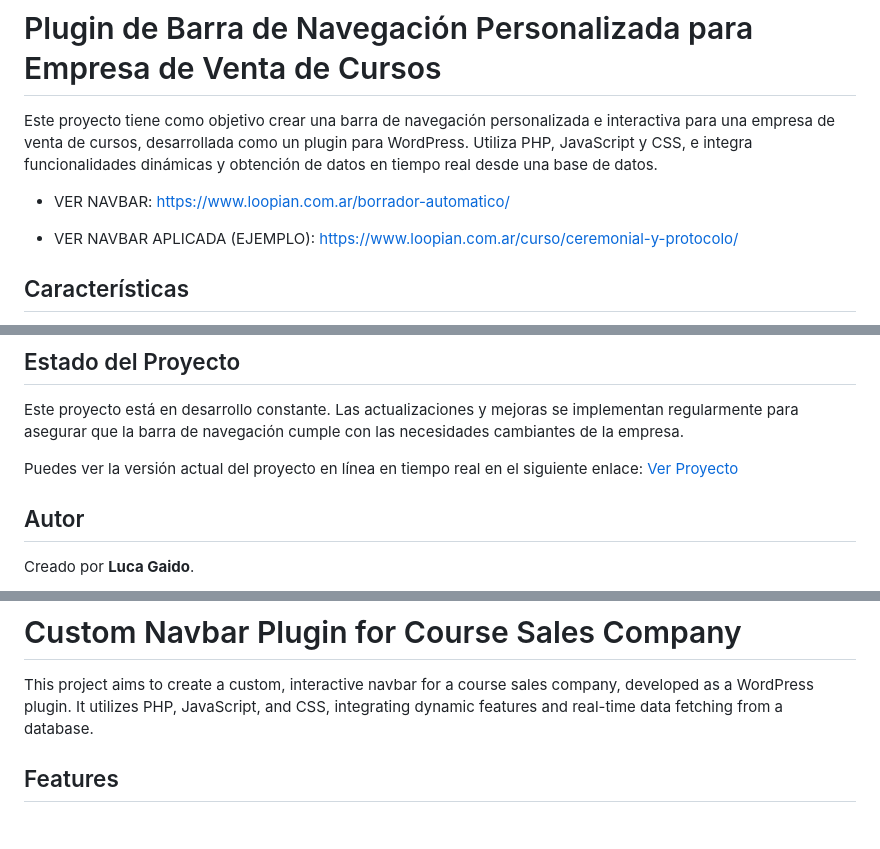
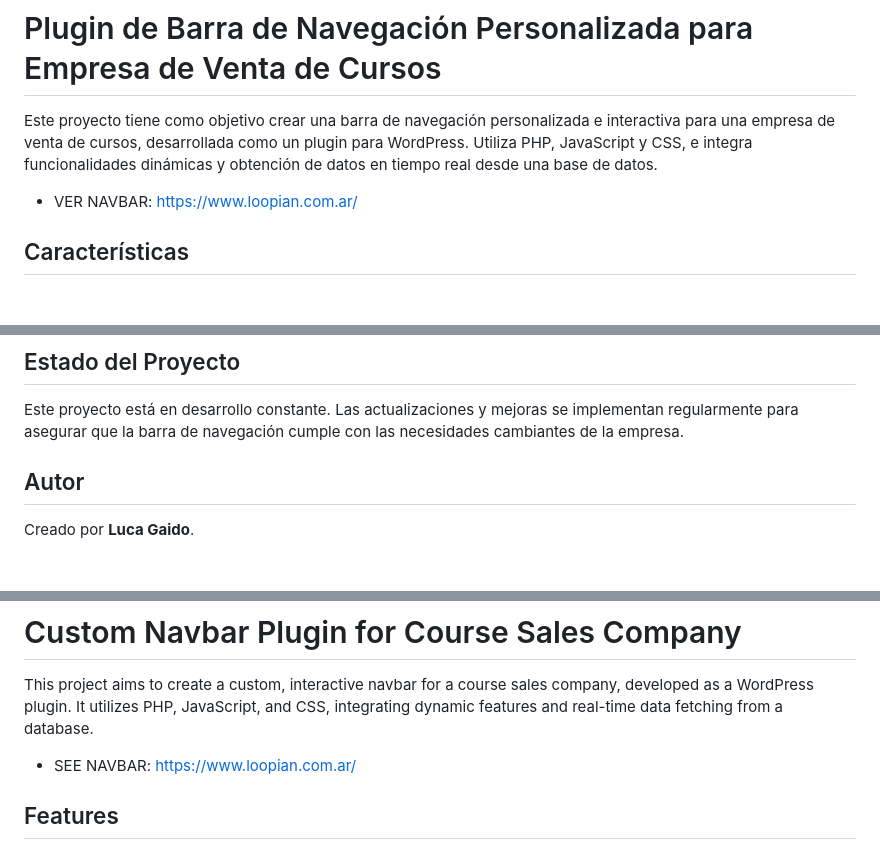
Before and after one commit to lukitsha/navBarLoop, a Markdown page: README.md, 3 parts joined by grey strips. GitHub-like rendering; blank space fills up the shorter version.

Commit message:
correccion del README actualizando los links a la navbar

```diff
--- a/README.md
+++ b/README.md
@@ -2,9 +2,7 @@
 
 Este proyecto tiene como objetivo crear una barra de navegación personalizada e interactiva para una empresa de venta de cursos, desarrollada como un plugin para WordPress. Utiliza PHP, JavaScript y CSS, e integra funcionalidades dinámicas y obtención de datos en tiempo real desde una base de datos.
 
-- VER NAVBAR: https://www.loopian.com.ar/borrador-automatico/
-
-- VER NAVBAR APLICADA (EJEMPLO): https://www.loopian.com.ar/curso/ceremonial-y-protocolo/
+- VER NAVBAR: https://www.loopian.com.ar/
 
 ## Características
 
@@ -32,7 +30,7 @@ El plugin de la barra de navegación ha sido diseñado para ser fácil de integr
 
 Este proyecto está en desarrollo constante. Las actualizaciones y mejoras se implementan regularmente para asegurar que la barra de navegación cumple con las necesidades cambiantes de la empresa.
 
-Puedes ver la versión actual del proyecto en línea en tiempo real en el siguiente enlace: [Ver Proyecto](https://www.loopian.com.ar/borrador-automatico/)
+
 
 ## Autor
 
@@ -47,6 +45,8 @@ Este proyecto es privado y pertenece a **Loopian**. Todos los derechos reservado
 # Custom Navbar Plugin for Course Sales Company
 
 This project aims to create a custom, interactive navbar for a course sales company, developed as a WordPress plugin. It utilizes PHP, JavaScript, and CSS, integrating dynamic features and real-time data fetching from a database.
+
+- SEE NAVBAR: https://www.loopian.com.ar/
 
 ## Features
 
```
